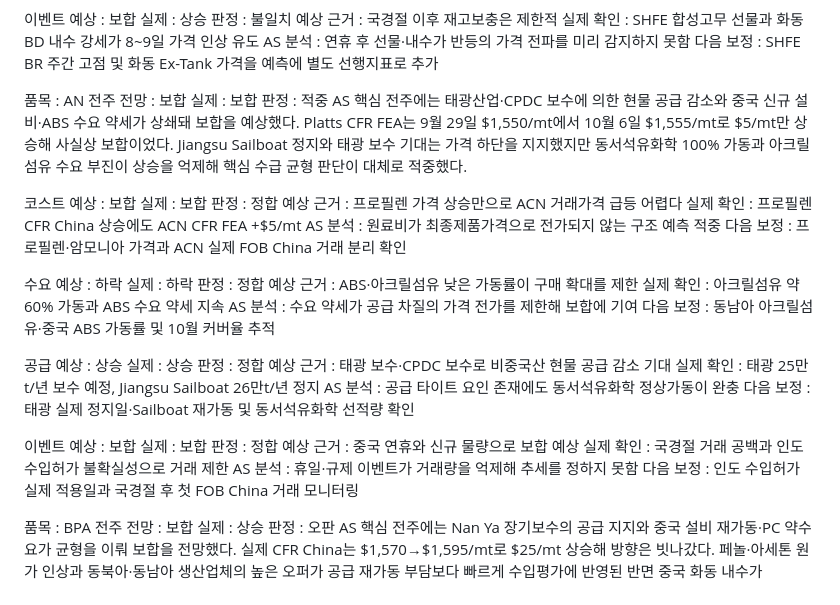
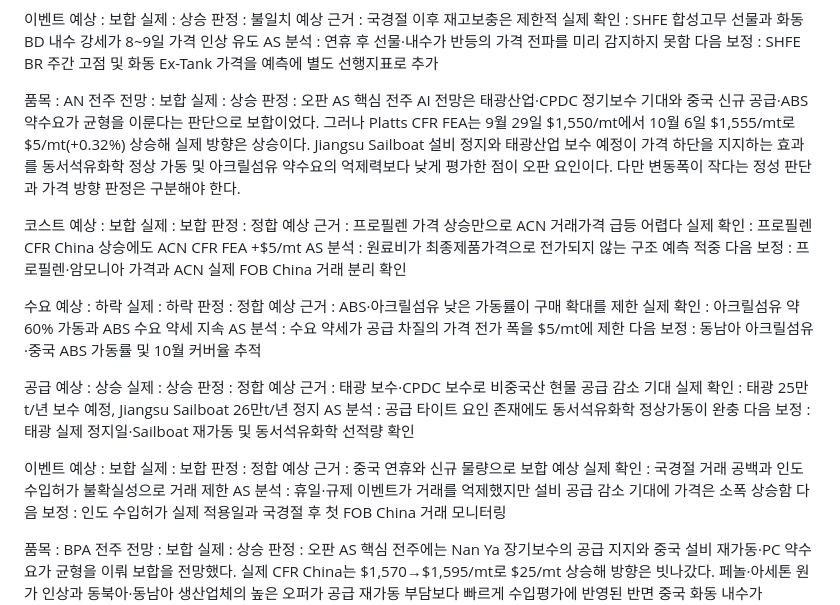
Before and after one commit to jskimlam/Petrochemical-Weekly-Board, a Markdown page: data/as/W41.md, the part around the change. Drawn GitHub-style.

Commit message:
fix(W41 forecast AS): AN actual 상승; forecast 보합 is 오판

```diff
--- a/data/as/W41.md
+++ b/data/as/W41.md
@@ -258,10 +258,10 @@ AS 분석 : 연휴 후 선물·내수가 반등의 가격 전파를 미리 감
 
 품목 : AN
 전주 전망 : 보합
-실제 : 보합
-판정 : 적중
+실제 : 상승
+판정 : 오판
 AS 핵심
-전주에는 태광산업·CPDC 보수에 의한 현물 공급 감소와 중국 신규 설비·ABS 수요 약세가 상쇄돼 보합을 예상했다. Platts CFR FEA는 9월 29일 $1,550/mt에서 10월 6일 $1,555/mt로 $5/mt만 상승해 사실상 보합이었다. Jiangsu Sailboat 정지와 태광 보수 기대는 가격 하단을 지지했지만 동서석유화학 100% 가동과 아크릴섬유 수요 부진이 상승을 억제해 핵심 수급 균형 판단이 대체로 적중했다.
+전주 AI 전망은 태광산업·CPDC 정기보수 기대와 중국 신규 공급·ABS 약수요가 균형을 이룬다는 판단으로 보합이었다. 그러나 Platts CFR FEA는 9월 29일 $1,550/mt에서 10월 6일 $1,555/mt로 $5/mt(+0.32%) 상승해 실제 방향은 상승이다. Jiangsu Sailboat 설비 정지와 태광산업 보수 예정이 가격 하단을 지지하는 효과를 동서석유화학 정상 가동 및 아크릴섬유 약수요의 억제력보다 낮게 평가한 점이 오판 요인이다. 다만 변동폭이 작다는 정성 판단과 가격 방향 판정은 구분해야 한다.
 
 코스트
 예상 : 보합
@@ -278,7 +278,7 @@ AS 분석 : 원료비가 최종제품가격으로 전가되지 않는 구조 예
 판정 : 정합
 예상 근거 : ABS·아크릴섬유 낮은 가동률이 구매 확대를 제한
 실제 확인 : 아크릴섬유 약 60% 가동과 ABS 수요 약세 지속
-AS 분석 : 수요 약세가 공급 차질의 가격 전가를 제한해 보합에 기여
+AS 분석 : 수요 약세가 공급 차질의 가격 전가 폭을 $5/mt에 제한
 다음 보정 : 동남아 아크릴섬유·중국 ABS 가동률 및 10월 커버율 추적
 
 공급
@@ -296,7 +296,7 @@ AS 분석 : 공급 타이트 요인 존재에도 동서석유화학 정상가동
 판정 : 정합
 예상 근거 : 중국 연휴와 신규 물량으로 보합 예상
 실제 확인 : 국경절 거래 공백과 인도 수입허가 불확실성으로 거래 제한
-AS 분석 : 휴일·규제 이벤트가 거래량을 억제해 추세를 정하지 못함
+AS 분석 : 휴일·규제 이벤트가 거래를 억제했지만 설비 공급 감소 기대에 가격은 소폭 상승함
 다음 보정 : 인도 수입허가 실제 적용일과 국경절 후 첫 FOB China 거래 모니터링
 
 품목 : BPA
```
